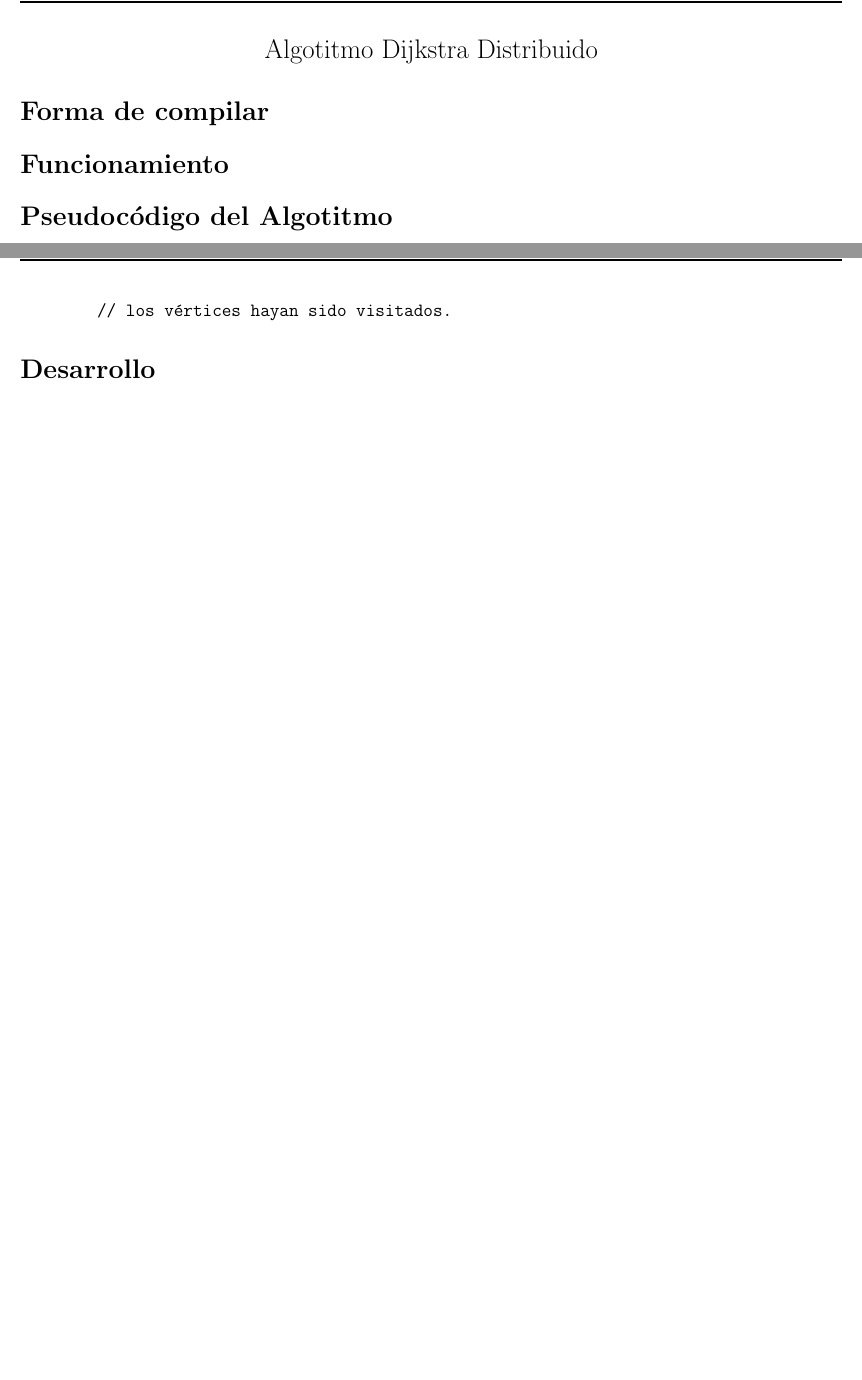
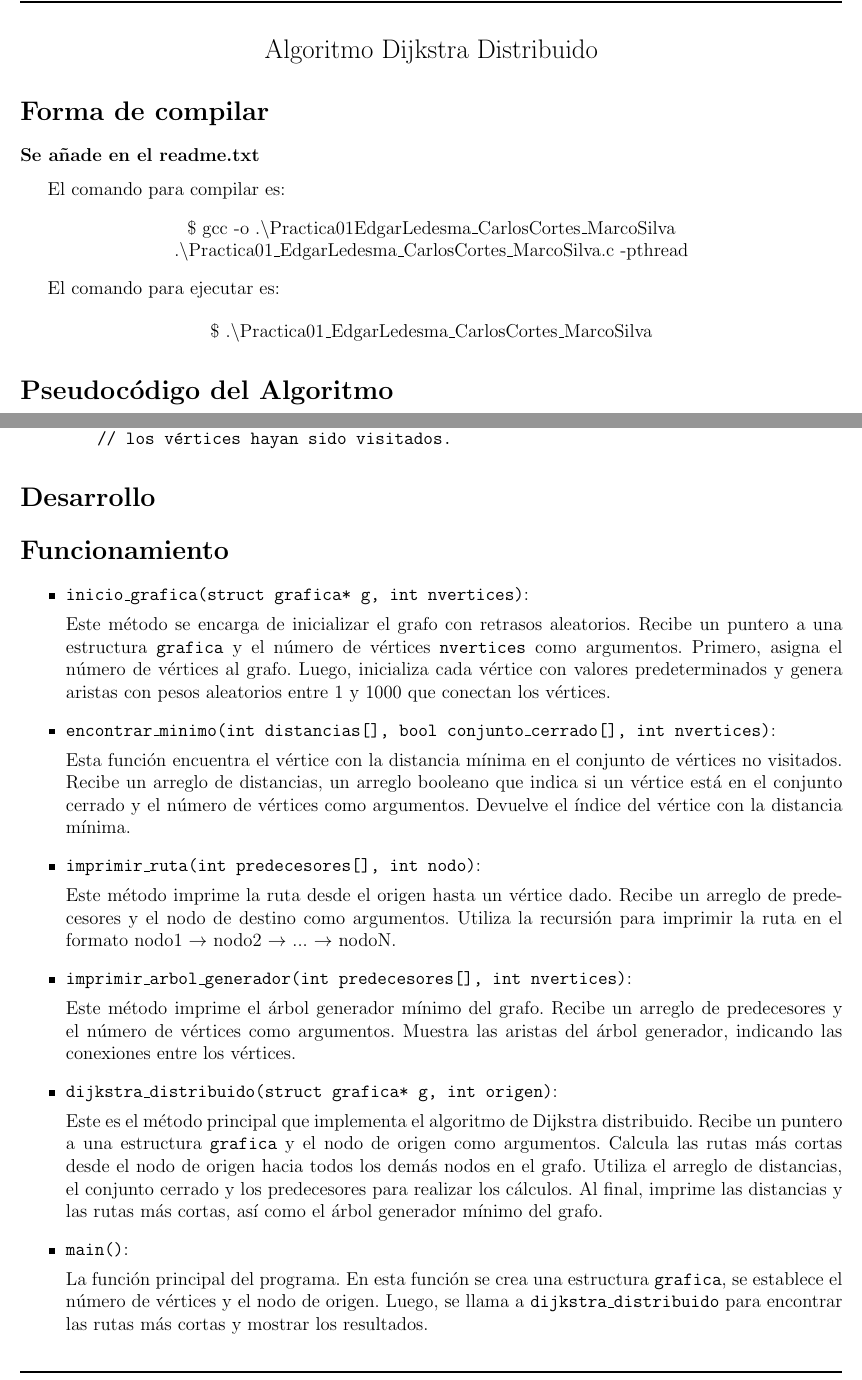
Before and after one commit to WokerSilva/Practicas-CompuDistribuida-24-1, a LaTeX document (Practica01/main.tex): two parts of pages 2 and 3 of 3, joined at a grey line, cut so that both start at the same text, the shorter picture padded with empty space. Compiled offline with pdfLaTeX.

Commit message:
Redactando funcionamineto en el PDF

```diff
--- a/Practica01/main.tex
+++ b/Practica01/main.tex
@@ -14,14 +14,24 @@
 \newpage
 
 \begin{center}
-    {\Large Algotitmo Dijkstra Distribuido}
+    {\Large Algoritmo Dijkstra Distribuido}
 \end{center}
 
 \section*{Forma de compilar}
+\subsubsection*{Se añade en el readme.txt}
 
-\section*{Funcionamiento}
+El comando para compilar es:
+\begin{center}
+    $\$$ gcc -o .$\backslash$Practica01EdgarLedesma$\_$CarlosCortes$\_$MarcoSilva .$\backslash$Practica01$\_$EdgarLedesma$\_$CarlosCortes$\_$MarcoSilva.c -pthread
+\end{center}
 
-\section*{Pseudocódigo del Algotitmo}
+El comando para ejecutar es:
+
+\begin{center}
+    $\$$ .$\backslash$Practica01$\_$EdgarLedesma$\_$CarlosCortes$\_$MarcoSilva
+\end{center}
+
+\section*{Pseudocódigo del Algoritmo}
 \begin{verbatim}
     1. Inicializar todas las distancias en D con un valor infinito relativo,
        ya que son desconocidas al principio, exceptuando la de a,
@@ -68,6 +78,39 @@
 \section*{Desarrollo}
 
 
+\section*{Funcionamiento}
+
+\begin{itemize}
+    \item \texttt{inicio$\_$grafica(struct grafica* g, int nvertices)}:
+
+    Este método se encarga de inicializar el grafo con retrasos aleatorios. Recibe un puntero a una estructura \texttt{grafica} y el número de vértices \texttt{nvertices} como argumentos. Primero, asigna el número de vértices al grafo. Luego, inicializa cada vértice con valores predeterminados y genera aristas con pesos aleatorios entre 1 y 1000 que conectan los vértices.
+
+    \item \texttt{encontrar$\_$minimo(int distancias[], bool conjunto$\_$cerrado[], int nvertices)}:
+
+    Esta función encuentra el vértice con la distancia mínima en el conjunto de vértices no visitados. Recibe un arreglo de distancias, un arreglo booleano que indica si un vértice está en el conjunto cerrado y el número de vértices como argumentos. Devuelve el índice del vértice con la distancia mínima.
+
+    \item \texttt{imprimir$\_$ruta(int predecesores[], int nodo)}:
+
+    Este método imprime la ruta desde el origen hasta un vértice dado. Recibe un arreglo de predecesores y el nodo de destino como argumentos. Utiliza la recursión para imprimir la ruta en el formato nodo1 $\rightarrow$ nodo2 $\rightarrow$ ... $\rightarrow$ nodoN.
+
+    \item \texttt{imprimir$\_$arbol$\_$generador(int predecesores[], int nvertices)}:
+
+    Este método imprime el árbol generador mínimo del grafo. Recibe un arreglo de predecesores y el número de vértices como argumentos. Muestra las aristas del árbol generador, indicando las conexiones entre los vértices.
+
+    \item \texttt{dijkstra$\_$distribuido(struct grafica* g, int origen)}:
+
+    Este es el método principal que implementa el algoritmo de Dijkstra distribuido. Recibe un puntero a una estructura \texttt{grafica} y el nodo de origen como argumentos. Calcula las rutas más cortas desde el nodo de origen hacia todos los demás nodos en el grafo. Utiliza el arreglo de distancias, el conjunto cerrado y los predecesores para realizar los cálculos. Al final, imprime las distancias y las rutas más cortas, así como el árbol generador mínimo del grafo.
+
+    \item \texttt{main()}:
+
+    La función principal del programa. En esta función se crea una estructura \texttt{grafica}, se establece el número de vértices y el nodo de origen. Luego, se llama a \texttt{dijkstra$\_$distribuido} para encontrar las rutas más cortas y mostrar los resultados.
+\end{itemize}
+
+
+
+
+
+
 
 
 
```
Also changed, not shown: Practica01/readme.txt (added), 1 other file.
